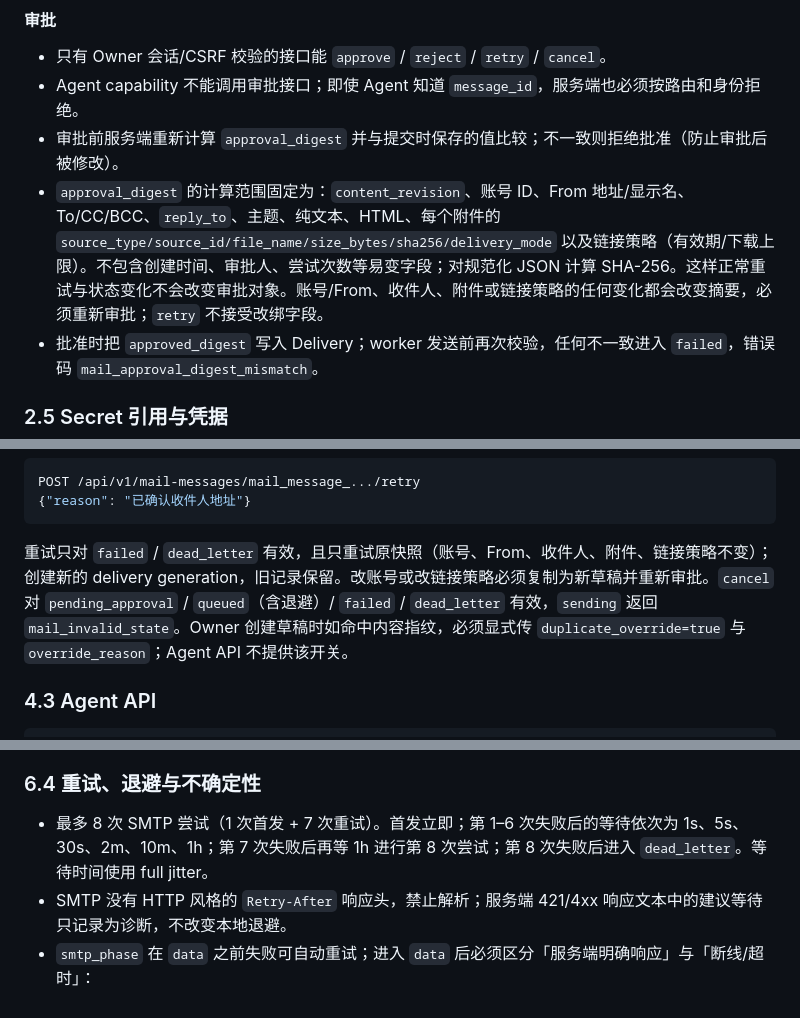
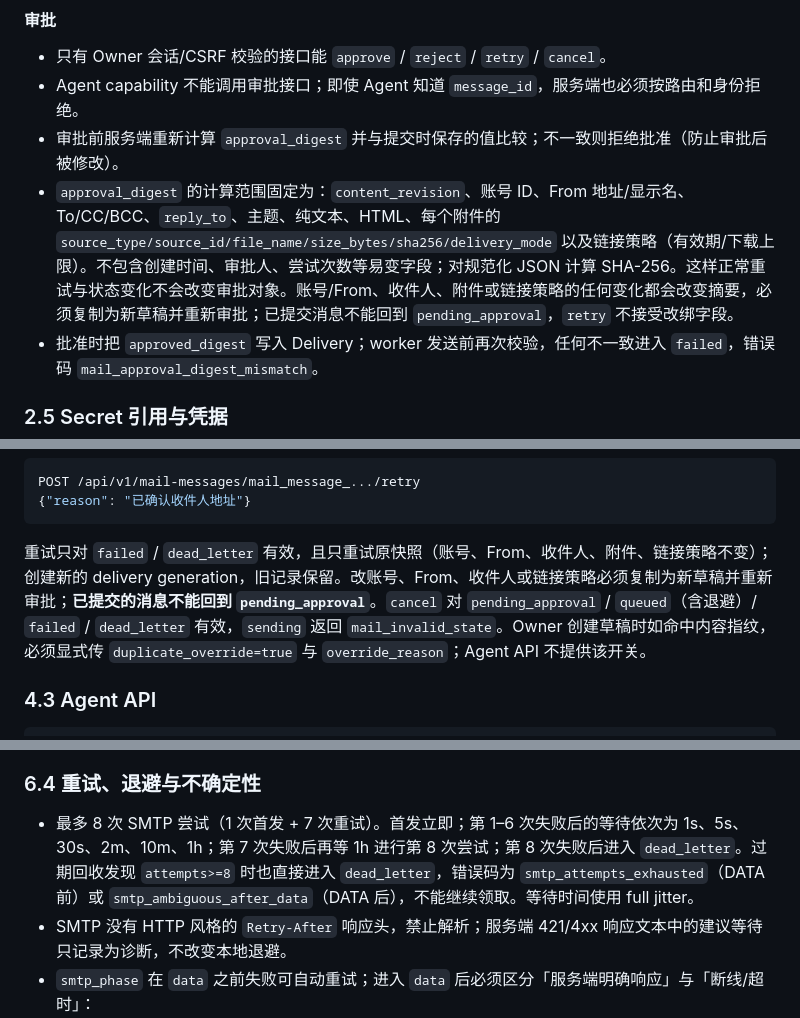
Before and after one commit to ChinaKai/AHA2, a Markdown page: docs/email-resource-v1-design.md, 3 parts joined by grey strips. Rendered like a GitHub page.

````diff
--- a/docs/email-resource-v1-design.md
+++ b/docs/email-resource-v1-design.md
@@ -592,7 +592,7 @@ stateDiagram-v2
 - 只有 Owner 会话/CSRF 校验的接口能 `approve` / `reject` / `retry` / `cancel`。
 - Agent capability 不能调用审批接口；即使 Agent 知道 `message_id`，服务端也必须按路由和身份拒绝。
 - 审批前服务端重新计算 `approval_digest` 并与提交时保存的值比较；不一致则拒绝批准（防止审批后被修改）。
-- `approval_digest` 的计算范围固定为：`content_revision`、账号 ID、From 地址/显示名、To/CC/BCC、`reply_to`、主题、纯文本、HTML、每个附件的 `source_type/source_id/file_name/size_bytes/sha256/delivery_mode` 以及链接策略（有效期/下载上限）。不包含创建时间、审批人、尝试次数等易变字段；对规范化 JSON 计算 SHA-256。这样正常重试与状态变化不会改变审批对象。账号/From、收件人、附件或链接策略的任何变化都会改变摘要，必须重新审批；`retry` 不接受改绑字段。
+- `approval_digest` 的计算范围固定为：`content_revision`、账号 ID、From 地址/显示名、To/CC/BCC、`reply_to`、主题、纯文本、HTML、每个附件的 `source_type/source_id/file_name/size_bytes/sha256/delivery_mode` 以及链接策略（有效期/下载上限）。不包含创建时间、审批人、尝试次数等易变字段；对规范化 JSON 计算 SHA-256。这样正常重试与状态变化不会改变审批对象。账号/From、收件人、附件或链接策略的任何变化都会改变摘要，必须复制为新草稿并重新审批；已提交消息不能回到 `pending_approval`，`retry` 不接受改绑字段。
 - 批准时把 `approved_digest` 写入 Delivery；worker 发送前再次校验，任何不一致进入 `failed`，错误码 `mail_approval_digest_mismatch`。
 
 ### 2.5 Secret 引用与凭据
@@ -857,7 +857,7 @@ POST /api/v1/mail-messages/mail_message_.../retry
 {"reason": "已确认收件人地址"}
 ```
 
-重试只对 `failed` / `dead_letter` 有效，且只重试原快照（账号、From、收件人、附件、链接策略不变）；创建新的 delivery generation，旧记录保留。改账号或改链接策略必须复制为新草稿并重新审批。`cancel` 对 `pending_approval` / `queued`（含退避）/ `failed` / `dead_letter` 有效，`sending` 返回 `mail_invalid_state`。Owner 创建草稿时如命中内容指纹，必须显式传 `duplicate_override=true` 与 `override_reason`；Agent API 不提供该开关。
+重试只对 `failed` / `dead_letter` 有效，且只重试原快照（账号、From、收件人、附件、链接策略不变）；创建新的 delivery generation，旧记录保留。改账号、From、收件人或链接策略必须复制为新草稿并重新审批；**已提交的消息不能回到 `pending_approval`**。`cancel` 对 `pending_approval` / `queued`（含退避）/ `failed` / `dead_letter` 有效，`sending` 返回 `mail_invalid_state`。Owner 创建草稿时如命中内容指纹，必须显式传 `duplicate_override=true` 与 `override_reason`；Agent API 不提供该开关。
 
 ### 4.3 Agent API
 
@@ -1222,7 +1252,7 @@ WHERE state='sending' AND lease_until<=:now AND smtp_phase IN ('data','finished'
 
 ### 6.4 重试、退避与不确定性
 
-- 最多 8 次 SMTP 尝试（1 次首发 + 7 次重试）。首发立即；第 1–6 次失败后的等待依次为 1s、5s、30s、2m、10m、1h；第 7 次失败后再等 1h 进行第 8 次尝试；第 8 次失败后进入 `dead_letter`。等待时间使用 full jitter。
+- 最多 8 次 SMTP 尝试（1 次首发 + 7 次重试）。首发立即；第 1–6 次失败后的等待依次为 1s、5s、30s、2m、10m、1h；第 7 次失败后再等 1h 进行第 8 次尝试；第 8 次失败后进入 `dead_letter`。过期回收发现 `attempts>=8` 时也直接进入 `dead_letter`，错误码为 `smtp_attempts_exhausted`（DATA 前）或 `smtp_ambiguous_after_data`（DATA 后），不能继续领取。等待时间使用 full jitter。
 - SMTP 没有 HTTP 风格的 `Retry-After` 响应头，禁止解析；服务端 421/4xx 响应文本中的建议等待只记录为诊断，不改变本地退避。
 - `smtp_phase` 在 `data` 之前失败可自动重试；进入 `data` 后必须区分「服务端明确响应」与「断线/超时」：
   - 收到明确 4xx/5xx：按 3.4 的「阶段 + 状态码」映射；4xx 可安全整封重试，5xx 永久失败。
````
Also changed, not shown: other parts of docs/email-resource-v1-design.md (+59 -20 lines).
